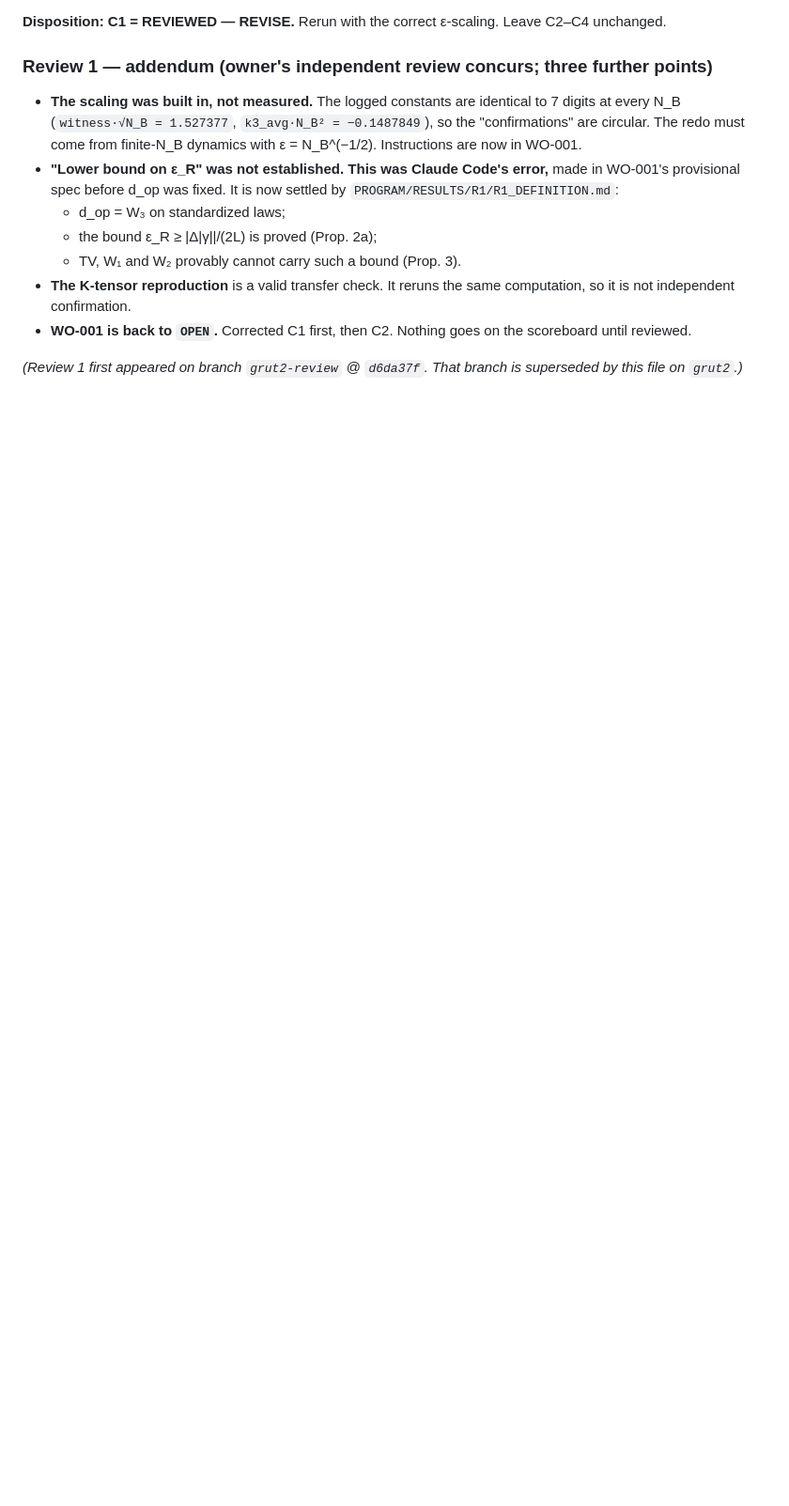
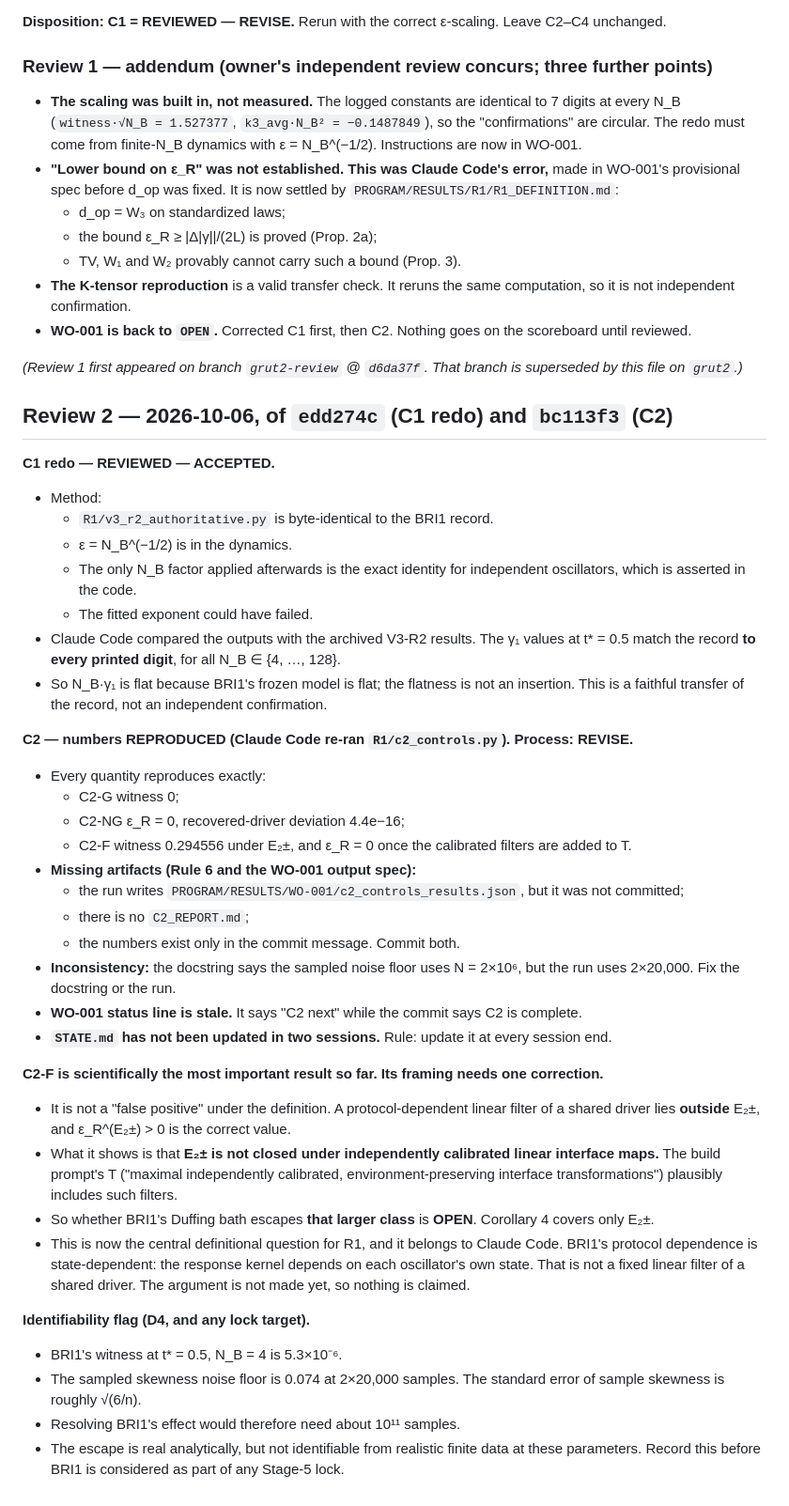
Before and after one commit to ryangrvr/vsctestinggrut, a Markdown page: PROGRAM/REVIEW.md, the part around the change. Shown at 94% size. GitHub-like rendering; blank space fills up the shorter version.

Commit message:
REVIEW 2: C1 redo ACCEPTED (faithful digit-exact transfer of BRI1's archived V3-R2 gamma1; N_B*gamma1 flatness is a property of the frozen model, not an insertion). C2 numbers reproduce exactly; process REVISE (c2_controls_results.json and C2 report not committed; docstring/run sample-size mismatch; stale WO status; STATE.md not updated two sessions). C2-F reframed: not a false positive but proof that E2+- is not closed under independently calibrated linear interface maps -> whether BRI1 escapes the build prompt's larger T is OPEN and is now the central R1 definitional question (Claude Code's). Identifiability flag: BRI1 witness 5.3e-6 vs sampled floor 0.074 at 2x20000 -> ~1e11 samples needed.
Claude-Session: https://claude.ai/code/session_013LcLgdYXEg8W8jjixp56xM

```diff
--- a/PROGRAM/REVIEW.md
+++ b/PROGRAM/REVIEW.md
@@ -71,3 +71,55 @@ C2–C4 unchanged.
 
 *(Review 1 first appeared on branch `grut2-review` @ `d6da37f`. That branch is
 superseded by this file on `grut2`.)*
+
+## Review 2 — 2026-10-06, of `edd274c` (C1 redo) and `bc113f3` (C2)
+
+**C1 redo — REVIEWED — ACCEPTED.**
+- Method:
+  - `R1/v3_r2_authoritative.py` is byte-identical to the BRI1 record.
+  - ε = N_B^(−1/2) is in the dynamics.
+  - The only N_B factor applied afterwards is the exact identity for independent
+    oscillators, which is asserted in the code.
+  - The fitted exponent could have failed.
+- Claude Code compared the outputs with the archived V3-R2 results. The γ₁ values at
+  t* = 0.5 match the record **to every printed digit**, for all N_B ∈ {4, …, 128}.
+- So N_B·γ₁ is flat because BRI1's frozen model is flat; the flatness is not an
+  insertion. This is a faithful transfer of the record, not an independent confirmation.
+
+**C2 — numbers REPRODUCED (Claude Code re-ran `R1/c2_controls.py`). Process: REVISE.**
+- Every quantity reproduces exactly:
+  - C2-G witness 0;
+  - C2-NG ε_R = 0, recovered-driver deviation 4.4e−16;
+  - C2-F witness 0.294556 under E₂±, and ε_R = 0 once the calibrated filters are added to T.
+- **Missing artifacts (Rule 6 and the WO-001 output spec):**
+  - the run writes `PROGRAM/RESULTS/WO-001/c2_controls_results.json`, but it was not
+    committed;
+  - there is no `C2_REPORT.md`;
+  - the numbers exist only in the commit message.
+  Commit both.
+- **Inconsistency:** the docstring says the sampled noise floor uses N = 2×10⁶, but the
+  run uses 2×20,000. Fix the docstring or the run.
+- **WO-001 status line is stale.** It says "C2 next" while the commit says C2 is complete.
+- **`STATE.md` has not been updated in two sessions.** Rule: update it at every session end.
+
+**C2-F is scientifically the most important result so far. Its framing needs one
+correction.**
+- It is not a "false positive" under the definition. A protocol-dependent linear filter
+  of a shared driver lies **outside** E₂±, and ε_R^(E₂±) > 0 is the correct value.
+- What it shows is that **E₂± is not closed under independently calibrated linear
+  interface maps.** The build prompt's T ("maximal independently calibrated,
+  environment-preserving interface transformations") plausibly includes such filters.
+- So whether BRI1's Duffing bath escapes **that larger class** is **OPEN**. Corollary 4
+  covers only E₂±.
+- This is now the central definitional question for R1, and it belongs to Claude Code.
+  BRI1's protocol dependence is state-dependent: the response kernel depends on each
+  oscillator's own state. That is not a fixed linear filter of a shared driver. The
+  argument is not made yet, so nothing is claimed.
+
+**Identifiability flag (D4, and any lock target).**
+- BRI1's witness at t* = 0.5, N_B = 4 is 5.3×10⁻⁶.
+- The sampled skewness noise floor is 0.074 at 2×20,000 samples. The standard error of
+  sample skewness is roughly √(6/n).
+- Resolving BRI1's effect would therefore need about 10¹¹ samples.
+- The escape is real analytically, but not identifiable from realistic finite data at
+  these parameters. Record this before BRI1 is considered as part of any Stage-5 lock.
```
